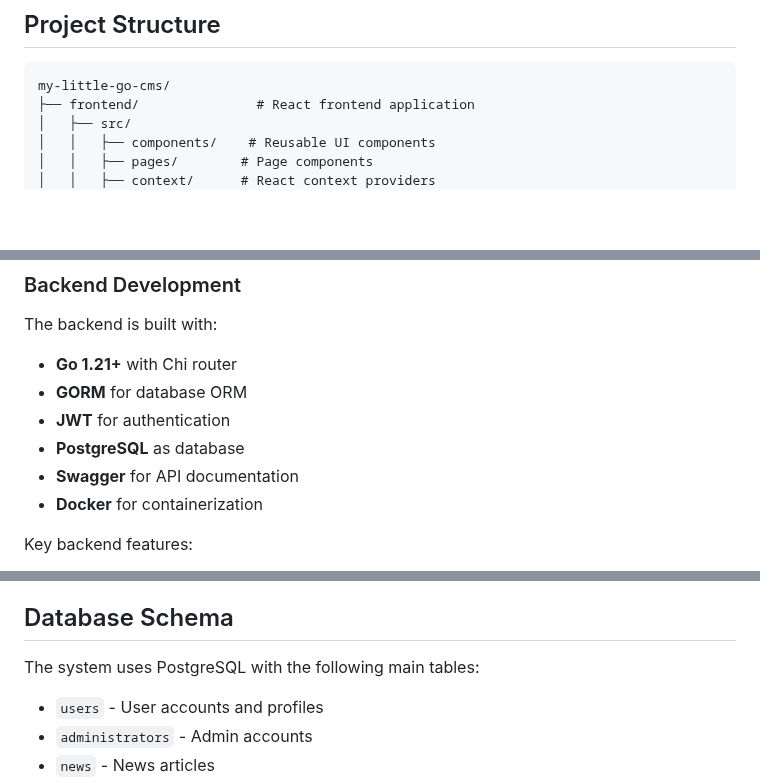
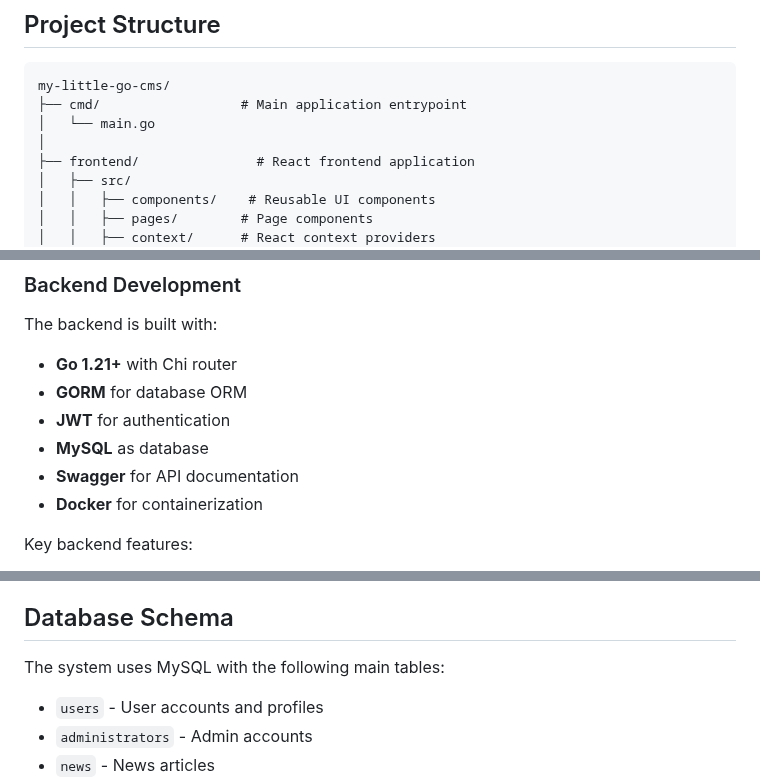
Before and after one commit to loysosan/NeuroHelpCMS, a Markdown page: Readme.md, 3 parts joined by grey strips. GitHub-like rendering; blank space fills up the shorter version.

````diff
--- a/Readme.md
+++ b/Readme.md
@@ -6,6 +6,9 @@ A content management system built with Go backend and React frontend, containeri
 
 ```
 my-little-go-cms/
+├── cmd/                  # Main application entrypoint
+│   └── main.go
+│
 ├── frontend/               # React frontend application
 │   ├── src/
 │   │   ├── components/    # Reusable UI components
@@ -234,7 +249,7 @@ The backend is built with:
 - **Go 1.21+** with Chi router
 - **GORM** for database ORM
 - **JWT** for authentication
-- **PostgreSQL** as database
+- **MySQL** as database
 - **Swagger** for API documentation
 - **Docker** for containerization
 
@@ -248,7 +263,7 @@ Key backend features:
 
 ## Database Schema
 
-The system uses PostgreSQL with the following main tables:
+The system uses MySQL with the following main tables:
 - `users` - User accounts and profiles
 - `administrators` - Admin accounts
 - `news` - News articles
````
Also changed, not shown: other parts of Readme.md (+44 -34 lines).
